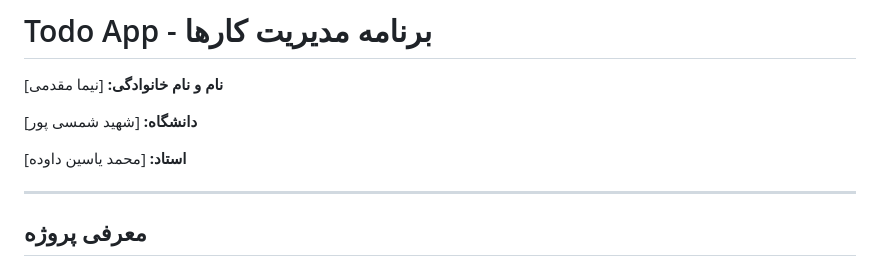
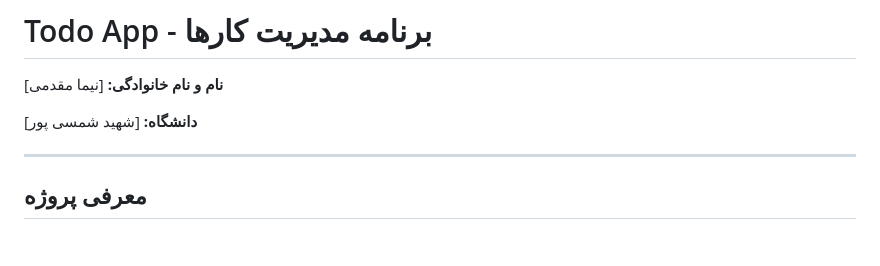
Before and after one commit to nima-moghaddami/android-project, a Markdown page: README.md, the part around the change. Drawn GitHub-style; blank space fills up the shorter version.

```diff
--- a/README.md
+++ b/README.md
@@ -4,7 +4,6 @@
 
 **دانشگاه:** [شهید شمسی پور]
 
-**استاد:** [محمد یاسین داوده]
 
 ---
 
```
